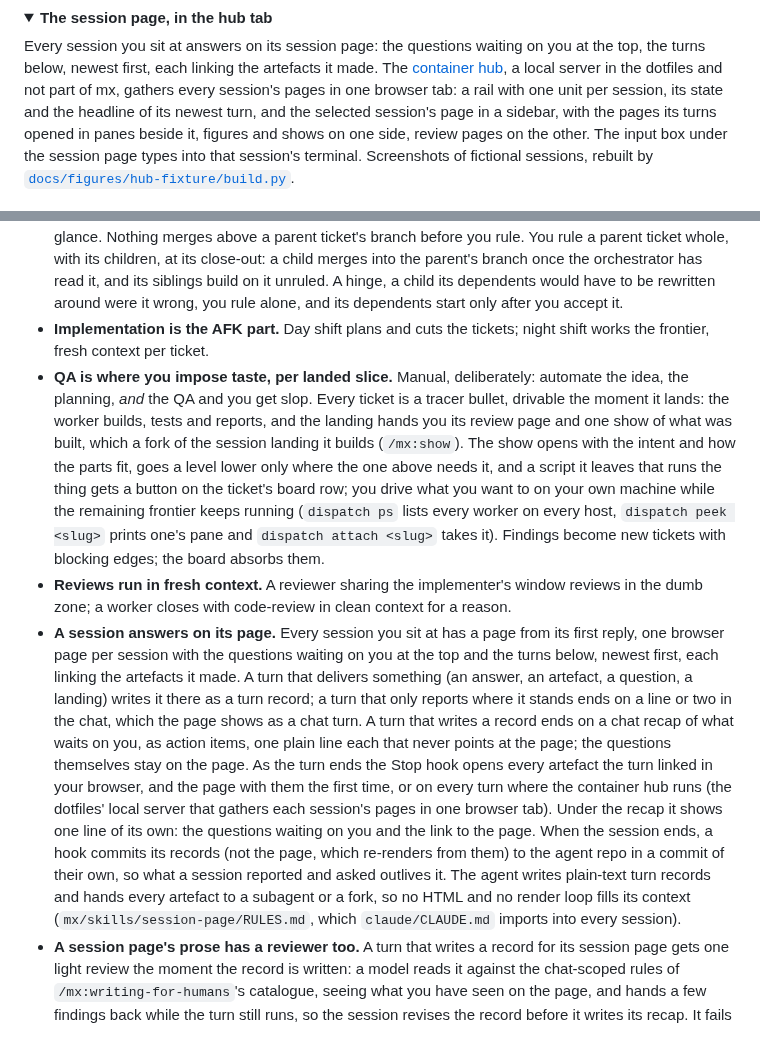
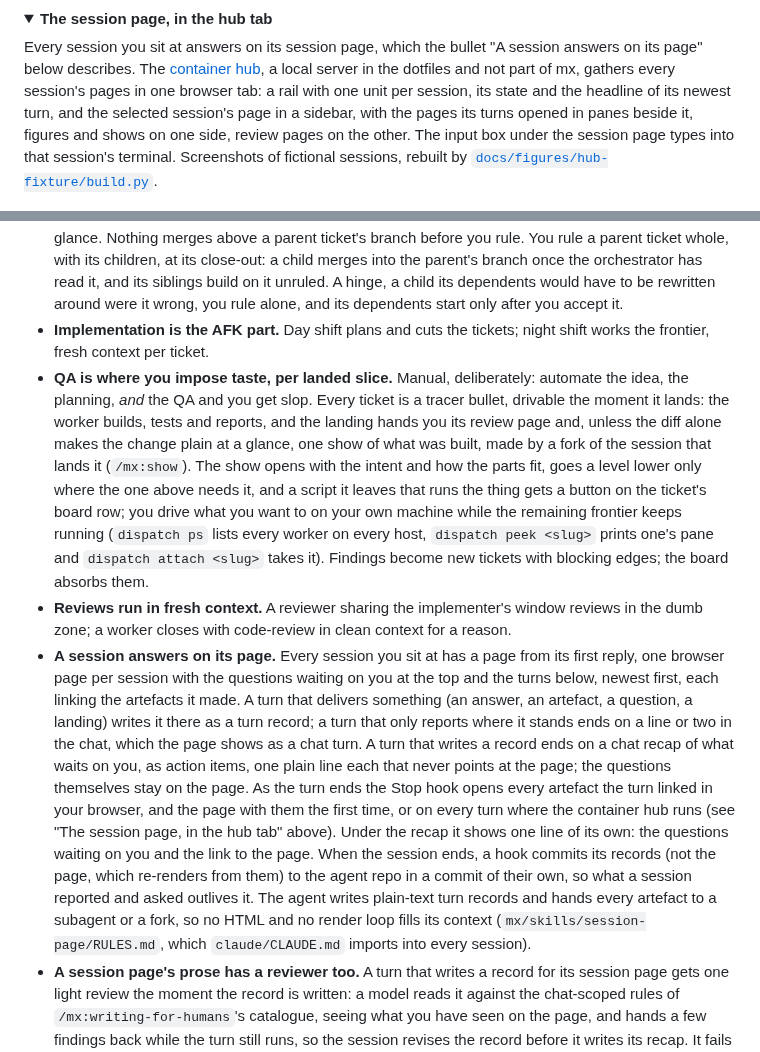
Before and after one commit to MaxWolf-01/agents, a Markdown page: mx/README.md, 2 parts joined by grey strips. Rendered like a GitHub page; folded sections open.

Commit message:
Review: the hub fixture's test runs, the README says the session page once, compress.py loses its knob
- The hub fixture's P1 test was a hypothesis test over a function-scoped
  fixture that saved the same name per example: it would fail if run. It is
  now one worked example.
- The hub section restated the session-page bullet's description of the page,
  and the bullet restated the hub; each now points at the other.
- The QA bullet promised a show on every landing; it now carries the same
  exception the landing section does.
- compress.py's --level had no caller; level 4 is fixed, with its reason.

Workflow-stage: review

Co-Authored-By: Claude Opus 5.5 <noreply@anthropic.com>

```diff
--- a/mx/README.md
+++ b/mx/README.md
@@ -80,7 +80,7 @@ The worker's last act is its report: its closing comment, the questions only you
 <details>
 <summary><b>The session page, in the hub tab</b></summary>
 
-Every session you sit at answers on its session page: the questions waiting on you at the top, the turns below, newest first, each linking the artefacts it made. The [container hub](https://github.com/MaxWolf-01/dotfiles/blob/master/bin/container-hub), a local server in the dotfiles and not part of mx, gathers every session's pages in one browser tab: a rail with one unit per session, its state and the headline of its newest turn, and the selected session's page in a sidebar, with the pages its turns opened in panes beside it, figures and shows on one side, review pages on the other. The input box under the session page types into that session's terminal. Screenshots of fictional sessions, rebuilt by [`docs/figures/hub-fixture/build.py`](../docs/figures/hub-fixture/build.py).
+Every session you sit at answers on its session page, which the bullet "A session answers on its page" below describes. The [container hub](https://github.com/MaxWolf-01/dotfiles/blob/master/bin/container-hub), a local server in the dotfiles and not part of mx, gathers every session's pages in one browser tab: a rail with one unit per session, its state and the headline of its newest turn, and the selected session's page in a sidebar, with the pages its turns opened in panes beside it, figures and shows on one side, review pages on the other. The input box under the session page types into that session's terminal. Screenshots of fictional sessions, rebuilt by [`docs/figures/hub-fixture/build.py`](../docs/figures/hub-fixture/build.py).
 
 <picture>
   <source media="(prefers-color-scheme: dark)" srcset="assets/hub.png">
@@ -119,9 +119,9 @@ Planning that outgrows one session keeps its artefacts: the open questions leave
 - **The ticket breakdown is yours to look over while it builds.** The cut files the slices `proposed` and shows them on the board, and the workers start. The failure mode is easy to spot from the graph: horizontal slices (all schema, then all API, then all UI) instead of vertical ones, no feedback until the layers meet. You rule on each slice from what it built, which is where a slice too coarse to drive shows up anyway.
 - **The build runs while you are away.** It starts when the interview has no question left for you; every call you have not ruled on stays marked in its ticket, or is an anchored assumption on the review page where a worker made it. A build carrying calls you have not made that change what you asked for waits for your ruling (accept, amend, redo or reject), and you are shown those calls alone, each with the artefact that makes it visible; one carrying none merges into its parent ticket's branch on your standing yes, and into the integration branch only on your word: a ship, merge or accept you give once you have seen it, or up front for a change you named yourself. Either way the landing comes with a show of what was built, for whenever you look, unless the diff alone makes the change plain at a glance. Nothing merges above a parent ticket's branch before you rule. You rule a parent ticket whole, with its children, at its close-out: a child merges into the parent's branch once the orchestrator has read it, and its siblings build on it unruled. A hinge, a child its dependents would have to be rewritten around were it wrong, you rule alone, and its dependents start only after you accept it.
 - **Implementation is the AFK part.** Day shift plans and cuts the tickets; night shift works the frontier, fresh context per ticket.
-- **QA is where you impose taste, per landed slice.** Manual, deliberately: automate the idea, the planning, *and* the QA and you get slop. Every ticket is a tracer bullet, drivable the moment it lands: the worker builds, tests and reports, and the landing hands you its review page and one show of what was built, which a fork of the session landing it builds (`/mx:show`). The show opens with the intent and how the parts fit, goes a level lower only where the one above needs it, and a script it leaves that runs the thing gets a button on the ticket's board row; you drive what you want to on your own machine while the remaining frontier keeps running (`dispatch ps` lists every worker on every host, `dispatch peek <slug>` prints one's pane and `dispatch attach <slug>` takes it). Findings become new tickets with blocking edges; the board absorbs them.
+- **QA is where you impose taste, per landed slice.** Manual, deliberately: automate the idea, the planning, *and* the QA and you get slop. Every ticket is a tracer bullet, drivable the moment it lands: the worker builds, tests and reports, and the landing hands you its review page and, unless the diff alone makes the change plain at a glance, one show of what was built, made by a fork of the session that lands it (`/mx:show`). The show opens with the intent and how the parts fit, goes a level lower only where the one above needs it, and a script it leaves that runs the thing gets a button on the ticket's board row; you drive what you want to on your own machine while the remaining frontier keeps running (`dispatch ps` lists every worker on every host, `dispatch peek <slug>` prints one's pane and `dispatch attach <slug>` takes it). Findings become new tickets with blocking edges; the board absorbs them.
 - **Reviews run in fresh context.** A reviewer sharing the implementer's window reviews in the dumb zone; a worker closes with code-review in clean context for a reason.
-- **A session answers on its page.** Every session you sit at has a page from its first reply, one browser page per session with the questions waiting on you at the top and the turns below, newest first, each linking the artefacts it made. A turn that delivers something (an answer, an artefact, a question, a landing) writes it there as a turn record; a turn that only reports where it stands ends on a line or two in the chat, which the page shows as a chat turn. A turn that writes a record ends on a chat recap of what waits on you, as action items, one plain line each that never points at the page; the questions themselves stay on the page. As the turn ends the Stop hook opens every artefact the turn linked in your browser, and the page with them the first time, or on every turn where the container hub runs (the dotfiles' local server that gathers each session's pages in one browser tab). Under the recap it shows one line of its own: the questions waiting on you and the link to the page. When the session ends, a hook commits its records (not the page, which re-renders from them) to the agent repo in a commit of their own, so what a session reported and asked outlives it. The agent writes plain-text turn records and hands every artefact to a subagent or a fork, so no HTML and no render loop fills its context (`mx/skills/session-page/RULES.md`, which `claude/CLAUDE.md` imports into every session).
+- **A session answers on its page.** Every session you sit at has a page from its first reply, one browser page per session with the questions waiting on you at the top and the turns below, newest first, each linking the artefacts it made. A turn that delivers something (an answer, an artefact, a question, a landing) writes it there as a turn record; a turn that only reports where it stands ends on a line or two in the chat, which the page shows as a chat turn. A turn that writes a record ends on a chat recap of what waits on you, as action items, one plain line each that never points at the page; the questions themselves stay on the page. As the turn ends the Stop hook opens every artefact the turn linked in your browser, and the page with them the first time, or on every turn where the container hub runs (see "The session page, in the hub tab" above). Under the recap it shows one line of its own: the questions waiting on you and the link to the page. When the session ends, a hook commits its records (not the page, which re-renders from them) to the agent repo in a commit of their own, so what a session reported and asked outlives it. The agent writes plain-text turn records and hands every artefact to a subagent or a fork, so no HTML and no render loop fills its context (`mx/skills/session-page/RULES.md`, which `claude/CLAUDE.md` imports into every session).
 - **A session page's prose has a reviewer too.** A turn that writes a record for its session page gets one light review the moment the record is written: a model reads it against the chat-scoped rules of `/mx:writing-for-humans`'s catalogue, seeing what you have seen on the page, and hands a few findings back while the turn still runs, so the session revises the record before it writes its recap. It fails open, stays out of a dispatched worker's session, and logs every decision; `mx/skills/session-page/turn_review.py` says where the log goes.
 - **Feedback loops are the ceiling.** Agent output quality tracks the quality of the repo's tests and typechecks. Bad output → improve the loops, not the prompt (`/mx:improve-codebase-architecture`; deep modules: design the interface, delegate the implementation).
 - **A test earns its place, and the full-path checks run on purpose.** A test holds a behaviour you rely on, pins a bug that reached you, or states an invariant of a seam; one doing none of those is deleted, and one that flakes is fixed or deleted the day it flakes (`/mx:testing`). `make test` is the fast suite every change runs; the full-path checks drive the real thing (a browser on the page, tmux, a paid API) and run when work reaching their path lands, and before a release. Property tests come with architecture work, where stating a seam's invariant is how the seam gets clear; a ticket's properties are prose each review checks the diff against. You read one debrief per tree beside the diff and rule on its proposals: anything an agent files on its own reading is `proposed`, and waits for your triage.
```
Also changed, not shown: mx/assets/hub-light.png, mx/assets/hub.png, 2 other files.
